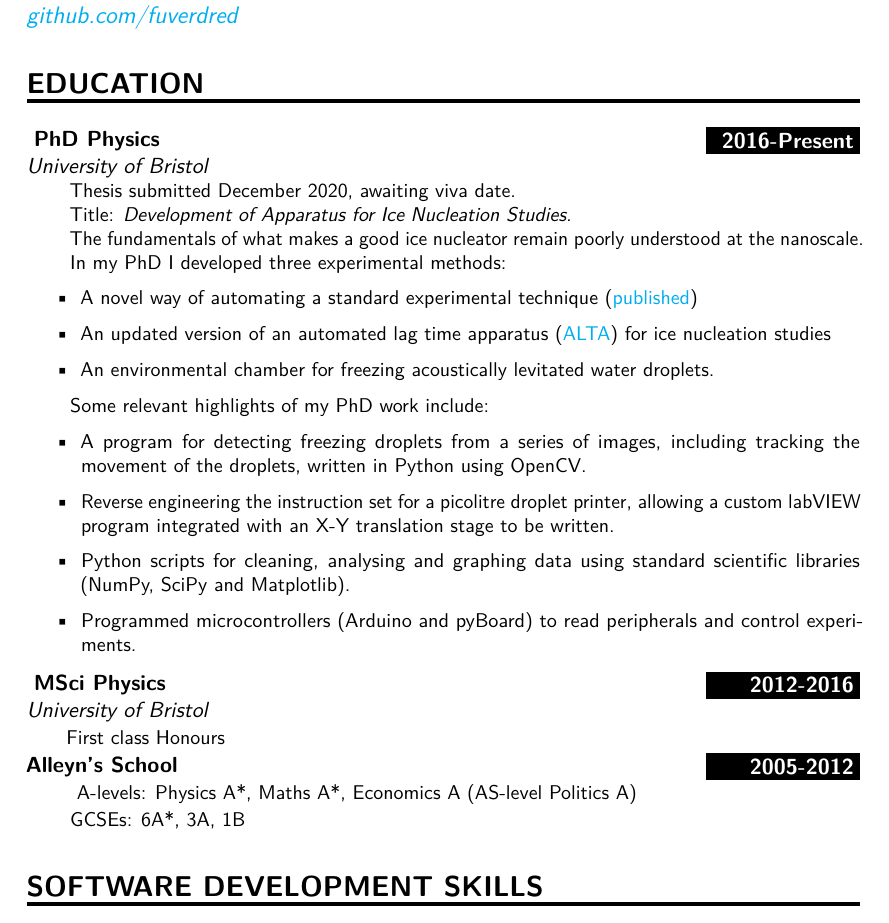
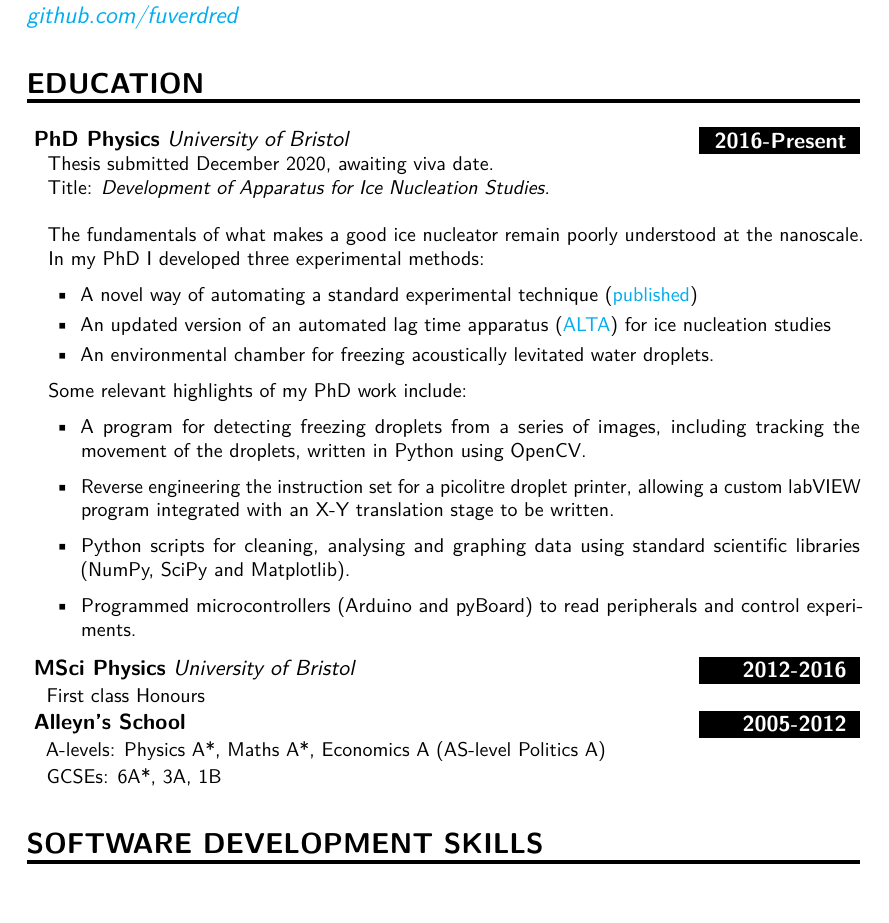
Before and after one commit to TresRus/CV, a LaTeX document (main.tex): part of the page, cut so that both start at the same text. Compiled offline with pdfLaTeX.

Commit message:
Make all education items use the same style plus small rearrangements

```diff
--- a/main.tex
+++ b/main.tex
@@ -52,22 +52,18 @@
 
 
 \newcommand{\EducationEntry}[4]{
-		\noindent{ \textbf{#1} \hfill      % Study
-		\colorbox{Black}{%
-			\parbox{6.5em}{%
-			\hfill\color{White}\textbf{#2}}} \par  % Duration
-		\noindent \textit{#3} \par   % School
-		\hangindent=2em\hangafter=0 \small #4 % Description
-		\hangindent=2em \normalsize \par}}
-
-
-\newcommand{\SchoolEntry}[3]{
-		\noindent \textbf{#1} \hfill      % Study
-		\colorbox{Black}{%
-			\parbox{6.5em}{%
-			\hfill\color{White}\textbf{#2}}} \par  % Duration
-		\noindent\hangindent=2em\hangafter=0 \small #3 % Description
-		\normalsize \par}
+		\noindent{
+			\textbf{#1} \textit{#3} \hfill      % Study
+			\colorbox{Black}{%
+				\parbox{6.5em}{%
+					\hfill\color{White}\textbf{#2}
+				}
+			}
+			\par  % Duration
+			\hangindent=1em\hangafter=0 \small #4 % Description
+			\hangindent=1em \normalsize \par
+		}
+}
 
 
 \newcommand{\SkillsEntry}[2]{      % Same as \PersonalEntry
@@ -107,8 +103,10 @@
 {
     Thesis submitted December 2020, awaiting viva date. \newline
     Title: \textit{Development of Apparatus for Ice Nucleation Studies.}\\
+    \\
     The fundamentals of what makes a good ice nucleator remain poorly understood at the nanoscale. In my PhD I developed three experimental methods:
     \begin{itemize}
+        \setlength\itemsep{0em}
         \item A novel way of automating a standard experimental technique (\href{https://amt.copernicus.org/articles/13/2785/2020/}{published})
         \item An updated version of an automated lag time apparatus (\href{https://aip.scitation.org/doi/10.1063/1.1145586}{ALTA}) for ice nucleation studies
         \item An environmental chamber for freezing acoustically levitated water droplets.
@@ -128,7 +126,7 @@
 }
 %\sepspace
 
-\SchoolEntry{Alleyn's School}{2005-2012}
+\EducationEntry{Alleyn's School}{2005-2012}{}
 {
     A-levels: Physics A*, Maths A*, Economics A (AS-level Politics A) \\
     GCSEs: 6A*, 3A, 1B
```
